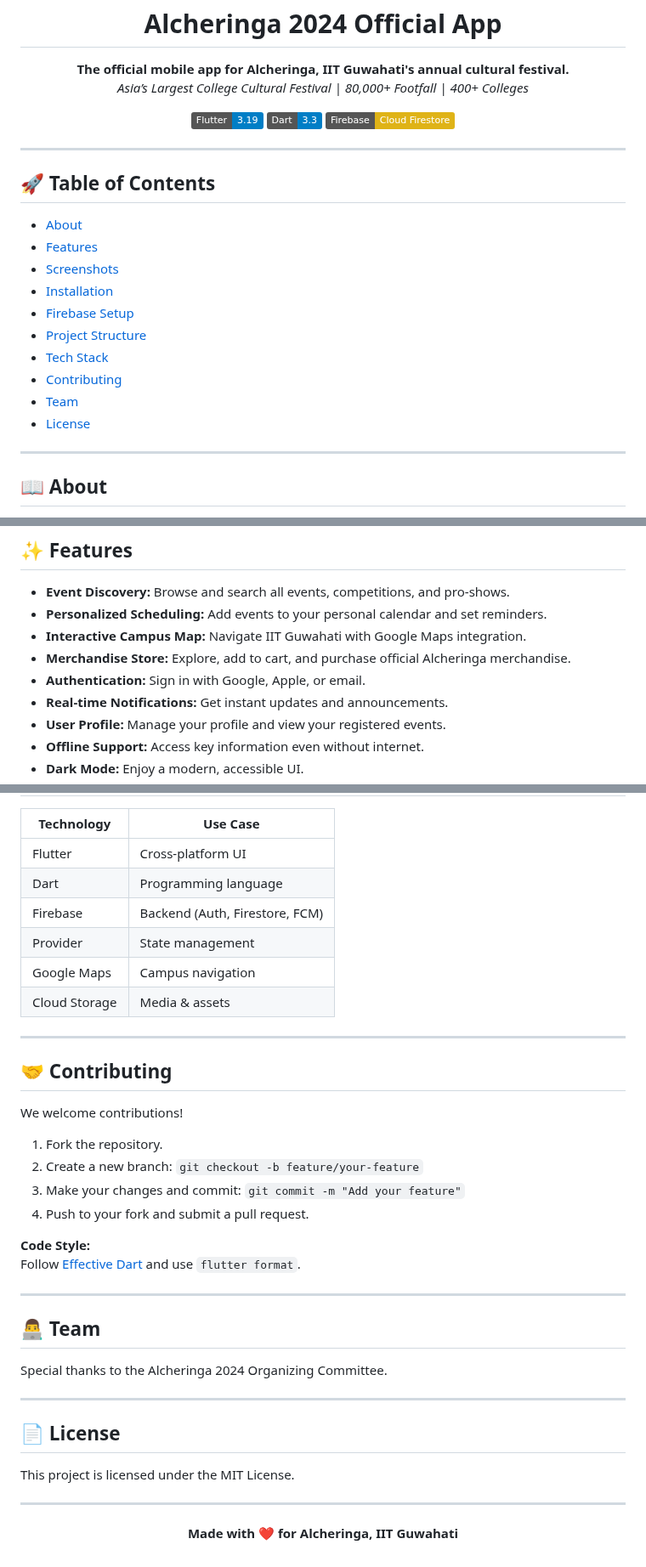
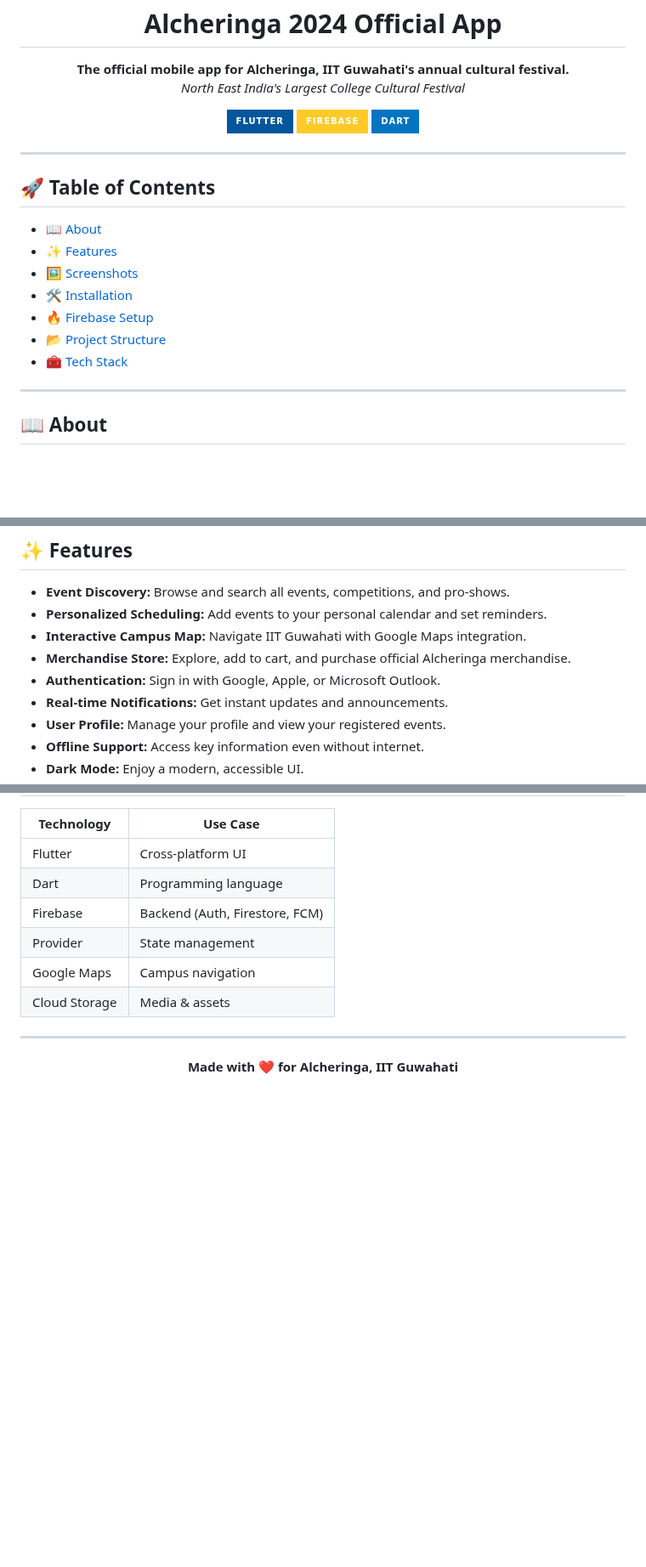
Before and after one commit to mayankKushwaha13/Alcheringa2024, a Markdown page: README.md, 3 parts joined by grey strips. Shown at 85% size. Rendered like a GitHub page; badges without logos; blank space fills up the shorter version.

```diff
--- a/README.md
+++ b/README.md
@@ -6,29 +6,32 @@
 
 <p align="center">
   <b>The official mobile app for Alcheringa, IIT Guwahati's annual cultural festival.</b><br>
-  <i>Asia’s Largest College Cultural Festival | 80,000+ Footfall | 400+ Colleges</i>
+  <i>North East India's Largest College Cultural Festival</i>
 </p>
 
 <p align="center">
-  <img src="https://img.shields.io/badge/Flutter-3.19-blue?logo=flutter">
-  <img src="https://img.shields.io/badge/Dart-3.3-blue?logo=dart">
-  <img src="https://img.shields.io/badge/Firebase-Cloud%20Firestore-yellow?logo=firebase">
+    <a href="https://flutter.dev" target="_blank">
+      <img src="https://img.shields.io/badge/Flutter-02569B?style=for-the-badge&logo=flutter&logoColor=white" alt="Flutter">
+    </a>
+    <a href="https://firebase.google.com" target="_blank">
+      <img src="https://img.shields.io/badge/Firebase-FFCA28?style=for-the-badge&logo=firebase&logoColor=black" alt="Firebase">
+    </a>
+    <a href="https://nodejs.org" target="_blank">
+      <img src="https://img.shields.io/badge/Dart-0175C2?style=for-the-badge&logo=dart&logoColor=white" alt="Dart">
+    </a>
 </p>
 
 ---
 
 ## 🚀 Table of Contents
 
-- [About](#about)
-- [Features](#features)
-- [Screenshots](#screenshots)
-- [Installation](#installation)
-- [Firebase Setup](#firebase-setup)
-- [Project Structure](#project-structure)
-- [Tech Stack](#tech-stack)
-- [Contributing](#contributing)
-- [Team](#team)
-- [License](#license)
+- [📖 About](#-about)
+- [✨ Features](#-features)
+- [🖼️ Screenshots](#-screenshots)
+- [🛠️ Installation](#-installation)
+- [🔥 Firebase Setup](#-firebase-setup)
+- [📂 Project Structure](#-project-structure)
+- [🧰 Tech Stack](#-tech-stack)
 
 ---
 
@@ -44,7 +47,7 @@
 - **Personalized Scheduling:** Add events to your personal calendar and set reminders.
 - **Interactive Campus Map:** Navigate IIT Guwahati with Google Maps integration.
 - **Merchandise Store:** Explore, add to cart, and purchase official Alcheringa merchandise.
-- **Authentication:** Sign in with Google, Apple, or email.
+- **Authentication:** Sign in with Google, Apple, or Microsoft Outlook.
 - **Real-time Notifications:** Get instant updates and announcements.
 - **User Profile:** Manage your profile and view your registered events.
 - **Offline Support:** Access key information even without internet.
@@ -124,32 +123,6 @@ See [Firebase Setup](#firebase-setup).
 
 ---
 
-## 🤝 Contributing
-
-We welcome contributions!
-
-1. Fork the repository.
-2. Create a new branch: `git checkout -b feature/your-feature`
-3. Make your changes and commit: `git commit -m "Add your feature"`
-4. Push to your fork and submit a pull request.
-
-**Code Style:**
-Follow [Effective Dart](https://dart.dev/guides/language/effective-dart) and use `flutter format`.
-
----
-
-## 👨‍💻 Team
-
-Special thanks to the Alcheringa 2024 Organizing Committee.
-
----
-
-## 📄 License
-
-This project is licensed under the MIT License.
-
----
-
 <p align="center">
   <b>Made with ❤️ for Alcheringa, IIT Guwahati</b>
 </p>
```
Also changed, not shown: other parts of README.md (+0 -4 lines).
